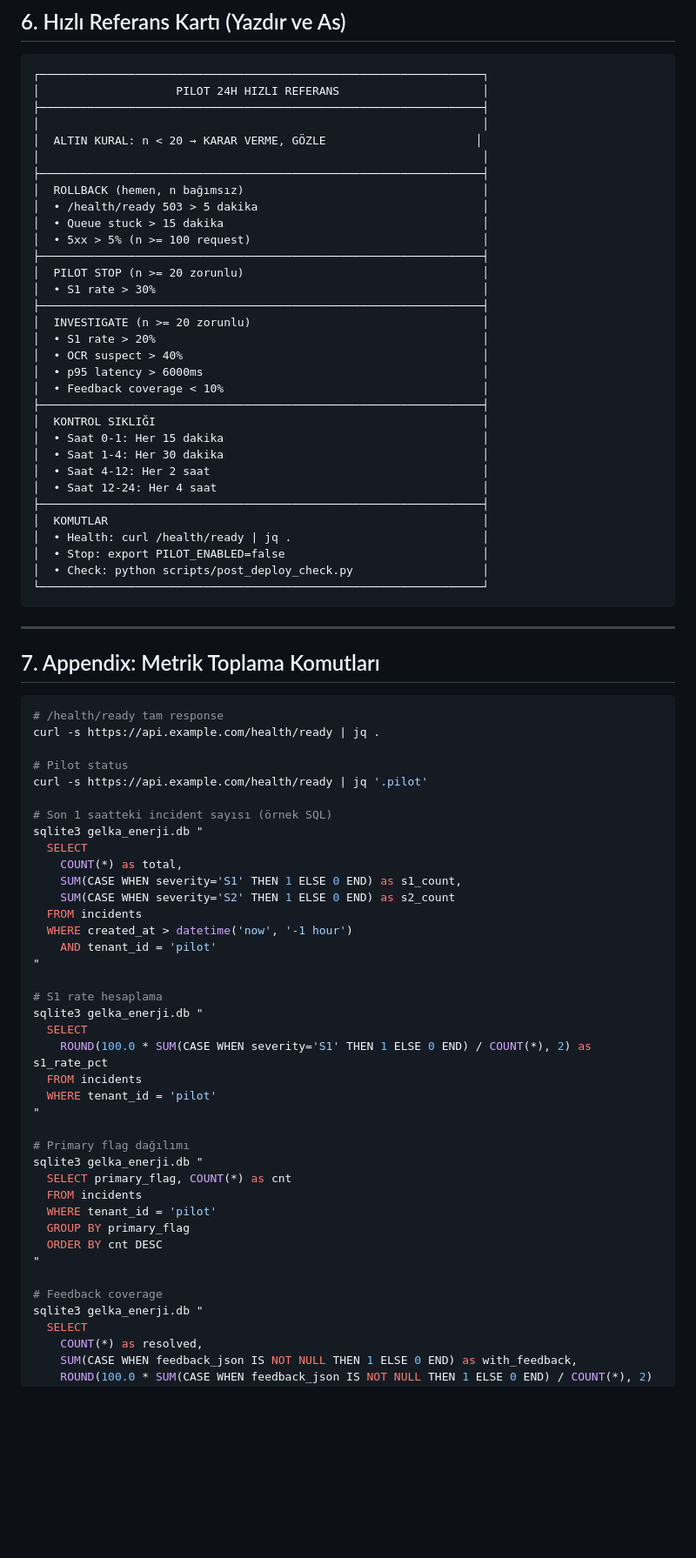
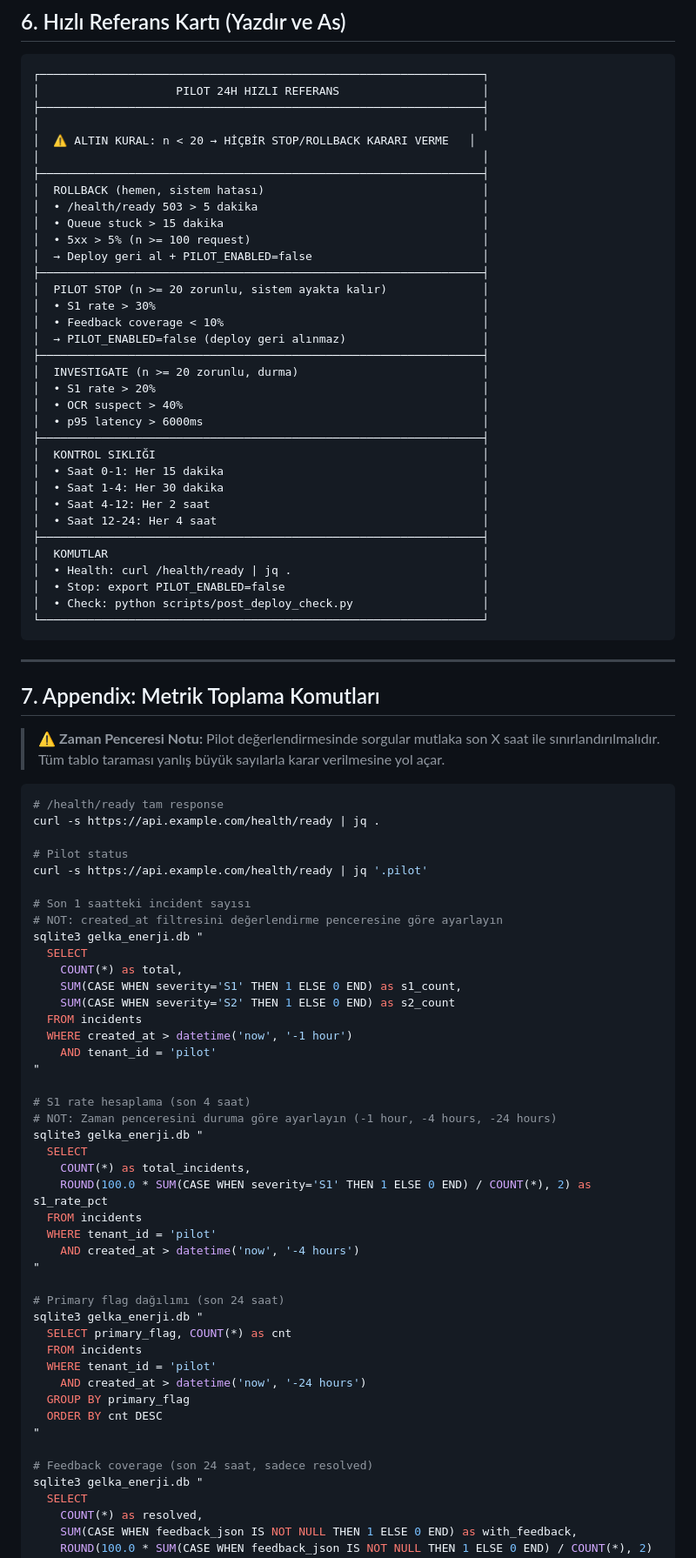
Before and after one commit to ulashuseyintelli-tech/C-Users-ulas.htelli-Desktop-Gelka-Enerji-hesaplama-tablosu, a Markdown page: backend/docs/PILOT_24H_EVALUATION.md, the part around one of its changes. Shown at 87% size. Drawn GitHub-style; blank space fills up the shorter version.

````diff
--- a/backend/docs/PILOT_24H_EVALUATION.md
+++ b/backend/docs/PILOT_24H_EVALUATION.md
@@ -272,22 +321,24 @@ Değerlendiren: ____________________
 │                    PILOT 24H HIZLI REFERANS                     │
 ├─────────────────────────────────────────────────────────────────┤
 │                                                                 │
-│  ALTIN KURAL: n < 20 → KARAR VERME, GÖZLE                      │
+│  ⚠️ ALTIN KURAL: n < 20 → HİÇBİR STOP/ROLLBACK KARARI VERME   │
 │                                                                 │
 ├─────────────────────────────────────────────────────────────────┤
-│  ROLLBACK (hemen, n bağımsız)                                   │
+│  ROLLBACK (hemen, sistem hatası)                                │
 │  • /health/ready 503 > 5 dakika                                 │
 │  • Queue stuck > 15 dakika                                      │
 │  • 5xx > 5% (n >= 100 request)                                  │
+│  → Deploy geri al + PILOT_ENABLED=false                         │
 ├─────────────────────────────────────────────────────────────────┤
-│  PILOT STOP (n >= 20 zorunlu)                                   │
+│  PILOT STOP (n >= 20 zorunlu, sistem ayakta kalır)              │
 │  • S1 rate > 30%                                                │
+│  • Feedback coverage < 10%                                      │
+│  → PILOT_ENABLED=false (deploy geri alınmaz)                    │
 ├─────────────────────────────────────────────────────────────────┤
-│  INVESTIGATE (n >= 20 zorunlu)                                  │
+│  INVESTIGATE (n >= 20 zorunlu, durma)                           │
 │  • S1 rate > 20%                                                │
 │  • OCR suspect > 40%                                            │
 │  • p95 latency > 6000ms                                         │
-│  • Feedback coverage < 10%                                      │
 ├─────────────────────────────────────────────────────────────────┤
 │  KONTROL SIKLIĞI                                                │
 │  • Saat 0-1: Her 15 dakika                                      │
@@ -306,6 +357,8 @@ Değerlendiren: ____________________
 
 ## 7. Appendix: Metrik Toplama Komutları
 
+> ⚠️ **Zaman Penceresi Notu:** Pilot değerlendirmesinde sorgular mutlaka son X saat ile sınırlandırılmalıdır. Tüm tablo taraması yanlış büyük sayılarla karar verilmesine yol açar.
+
 ```bash
 # /health/ready tam response
 curl -s https://api.example.com/health/ready | jq .
@@ -313,7 +366,8 @@ curl -s https://api.example.com/health/ready | jq .
 # Pilot status
 curl -s https://api.example.com/health/ready | jq '.pilot'
 
-# Son 1 saatteki incident sayısı (örnek SQL)
+# Son 1 saatteki incident sayısı
+# NOT: created_at filtresini değerlendirme penceresine göre ayarlayın
 sqlite3 gelka_enerji.db "
   SELECT
     COUNT(*) as total,
@@ -324,24 +378,28 @@ sqlite3 gelka_enerji.db "
     AND tenant_id = 'pilot'
 "
 
-# S1 rate hesaplama
+# S1 rate hesaplama (son 4 saat)
+# NOT: Zaman penceresini duruma göre ayarlayın (-1 hour, -4 hours, -24 hours)
 sqlite3 gelka_enerji.db "
   SELECT
+    COUNT(*) as total_incidents,
     ROUND(100.0 * SUM(CASE WHEN severity='S1' THEN 1 ELSE 0 END) / COUNT(*), 2) as s1_rate_pct
   FROM incidents
   WHERE tenant_id = 'pilot'
+    AND created_at > datetime('now', '-4 hours')
 "
 
-# Primary flag dağılımı
+# Primary flag dağılımı (son 24 saat)
 sqlite3 gelka_enerji.db "
   SELECT primary_flag, COUNT(*) as cnt
   FROM incidents
   WHERE tenant_id = 'pilot'
+    AND created_at > datetime('now', '-24 hours')
   GROUP BY primary_flag
   ORDER BY cnt DESC
 "
 
-# Feedback coverage
+# Feedback coverage (son 24 saat, sadece resolved)
 sqlite3 gelka_enerji.db "
   SELECT
     COUNT(*) as resolved,
````
Also changed, not shown: other parts of backend/docs/PILOT_24H_EVALUATION.md (+55 -4 lines).
